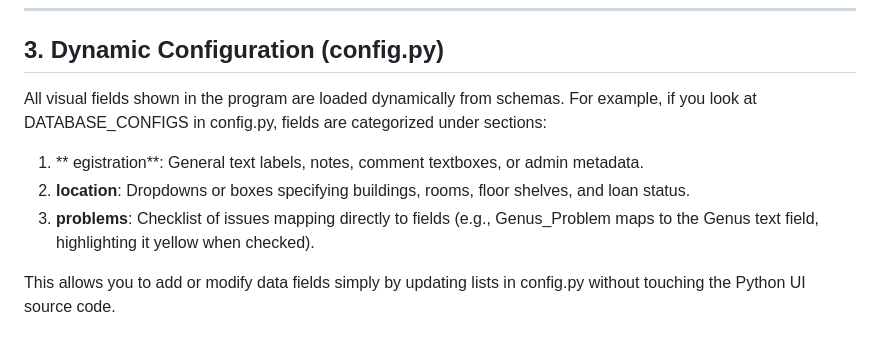
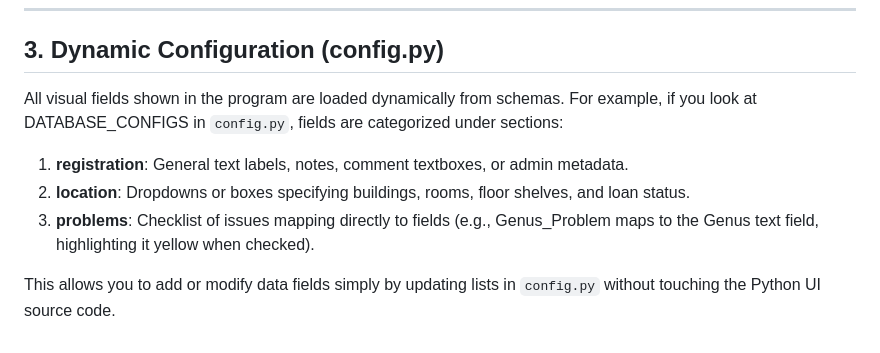
Before and after one commit to Fr0lich/arbor, a Markdown page: documentation/agent/codebase_guide.md, the part around one of its changes. GitHub-like rendering.

```diff
--- a/documentation/agent/codebase_guide.md
+++ b/documentation/agent/codebase_guide.md
@@ -70,11 +101,10 @@ This file builds the main user workspace. It is structured into multiple layers
 
 ## 3. Dynamic Configuration (config.py)
 
-All visual fields shown in the program are loaded dynamically from schemas. For example, if you look at DATABASE_CONFIGS in config.py, fields are categorized under sections:
+All visual fields shown in the program are loaded dynamically from schemas. For example, if you look at DATABASE_CONFIGS in `config.py`, fields are categorized under sections:
 
-1.  **
-egistration**: General text labels, notes, comment textboxes, or admin metadata.
+1.  **registration**: General text labels, notes, comment textboxes, or admin metadata.
 2.  **location**: Dropdowns or boxes specifying buildings, rooms, floor shelves, and loan status.
 3.  **problems**: Checklist of issues mapping directly to fields (e.g., Genus_Problem maps to the Genus text field, highlighting it yellow when checked).
 
-This allows you to add or modify data fields simply by updating lists in config.py without touching the Python UI source code.
+This allows you to add or modify data fields simply by updating lists in `config.py` without touching the Python UI source code.
```
Also changed, not shown: other parts of documentation/agent/codebase_guide.md (+52 -21 lines).
